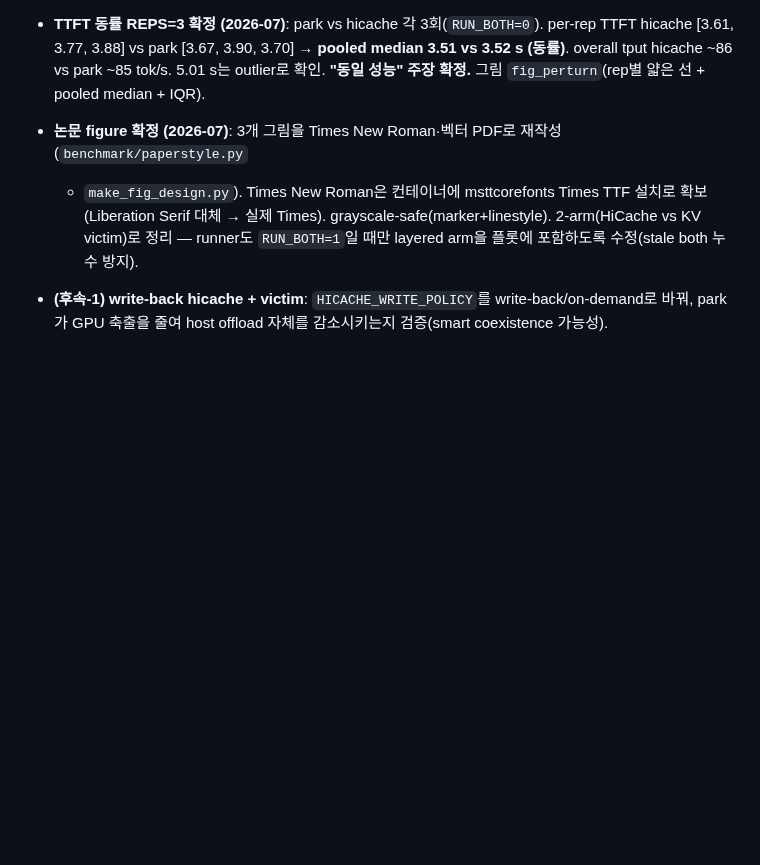
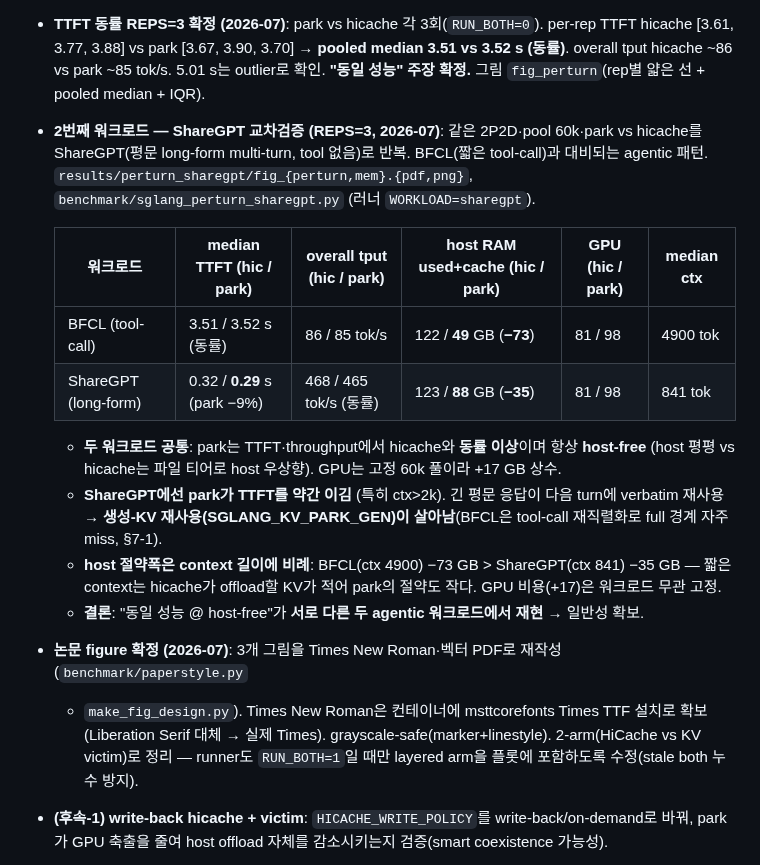
Before and after one commit to ddoddii/experiments, a Markdown page: research.md, the part around the change. Drawn GitHub-style; blank space fills up the shorter version.

Commit message:
research §10.5: ShareGPT cross-workload result (park holds host-free)
Second workload (ShareGPT long-form multi-turn, REPS=3) reproduces the finding:
park ties/beats hicache on TTFT (median 0.29 vs 0.32s, park slightly better at
ctx>2k thanks to generated-KV reuse) and throughput (465 vs 468 tok/s), while
staying host-free (host 88 vs 123GB, -35). Host saving scales with context
length (BFCL ctx4900 -73GB > ShareGPT ctx841 -35GB); GPU +17GB is workload-
independent. Paper-style figures regenerated (smoothed, Times New Roman).

Co-Authored-By: Claude Opus 4.8 <noreply@anthropic.com>
Claude-Session: https://claude.ai/code/session_01AoK4pG7kwrWE4Xc7fqoTVf

```diff
--- a/research.md
+++ b/research.md
@@ -1840,6 +1840,24 @@ host를 비워주는 것. 그림: `results/perturn/fig_mem.{pdf,png}`.
   overall tput hicache ~86 vs park ~85 tok/s. 5.01 s는 outlier로 확인. **"동일 성능" 주장 확정.**
   그림 `fig_perturn`(rep별 얇은 선 + pooled median + IQR).
 
+- **2번째 워크로드 — ShareGPT 교차검증 (REPS=3, 2026-07)**: 같은 2P2D·pool 60k·park vs hicache를
+  ShareGPT(평문 long-form multi-turn, tool 없음)로 반복. BFCL(짧은 tool-call)과 대비되는 agentic 패턴.
+  `results/perturn_sharegpt/fig_{perturn,mem}.{pdf,png}`, `benchmark/sglang_perturn_sharegpt.py`
+  (러너 `WORKLOAD=sharegpt`).
+
+  | 워크로드 | median TTFT (hic / park) | overall tput (hic / park) | host RAM used+cache (hic / park) | GPU (hic / park) | median ctx |
+  |---|---|---|---|---|---|
+  | BFCL (tool-call) | 3.51 / 3.52 s (동률) | 86 / 85 tok/s | 122 / **49** GB (**−73**) | 81 / 98 | 4900 tok |
+  | ShareGPT (long-form) | 0.32 / **0.29** s (park −9%) | 468 / 465 tok/s (동률) | 123 / **88** GB (**−35**) | 81 / 98 | 841 tok |
+
+  - **두 워크로드 공통**: park는 TTFT·throughput에서 hicache와 **동률 이상**이며 항상 **host-free**
+    (host 평평 vs hicache는 파일 티어로 host 우상향). GPU는 고정 60k 풀이라 +17 GB 상수.
+  - **ShareGPT에선 park가 TTFT를 약간 이김** (특히 ctx>2k). 긴 평문 응답이 다음 turn에 verbatim 재사용 →
+    **생성-KV 재사용(SGLANG_KV_PARK_GEN)이 살아남**(BFCL은 tool-call 재직렬화로 full 경계 자주 miss, §7-1).
+  - **host 절약폭은 context 길이에 비례**: BFCL(ctx 4900) −73 GB > ShareGPT(ctx 841) −35 GB — 짧은
+    context는 hicache가 offload할 KV가 적어 park의 절약도 작다. GPU 비용(+17)은 워크로드 무관 고정.
+  - **결론**: "동일 성능 @ host-free"가 **서로 다른 두 agentic 워크로드에서 재현** → 일반성 확보.
+
 - **논문 figure 확정 (2026-07)**: 3개 그림을 Times New Roman·벡터 PDF로 재작성(`benchmark/paperstyle.py`
   + `make_fig_design.py`). Times New Roman은 컨테이너에 msttcorefonts Times TTF 설치로 확보(Liberation
   Serif 대체 → 실제 Times). grayscale-safe(marker+linestyle). 2-arm(HiCache vs KV victim)로 정리 —
```
Also changed, not shown: results/perturn_sharegpt/fig_mem.png, results/perturn_sharegpt/fig_perturn.png, 2 other files.
